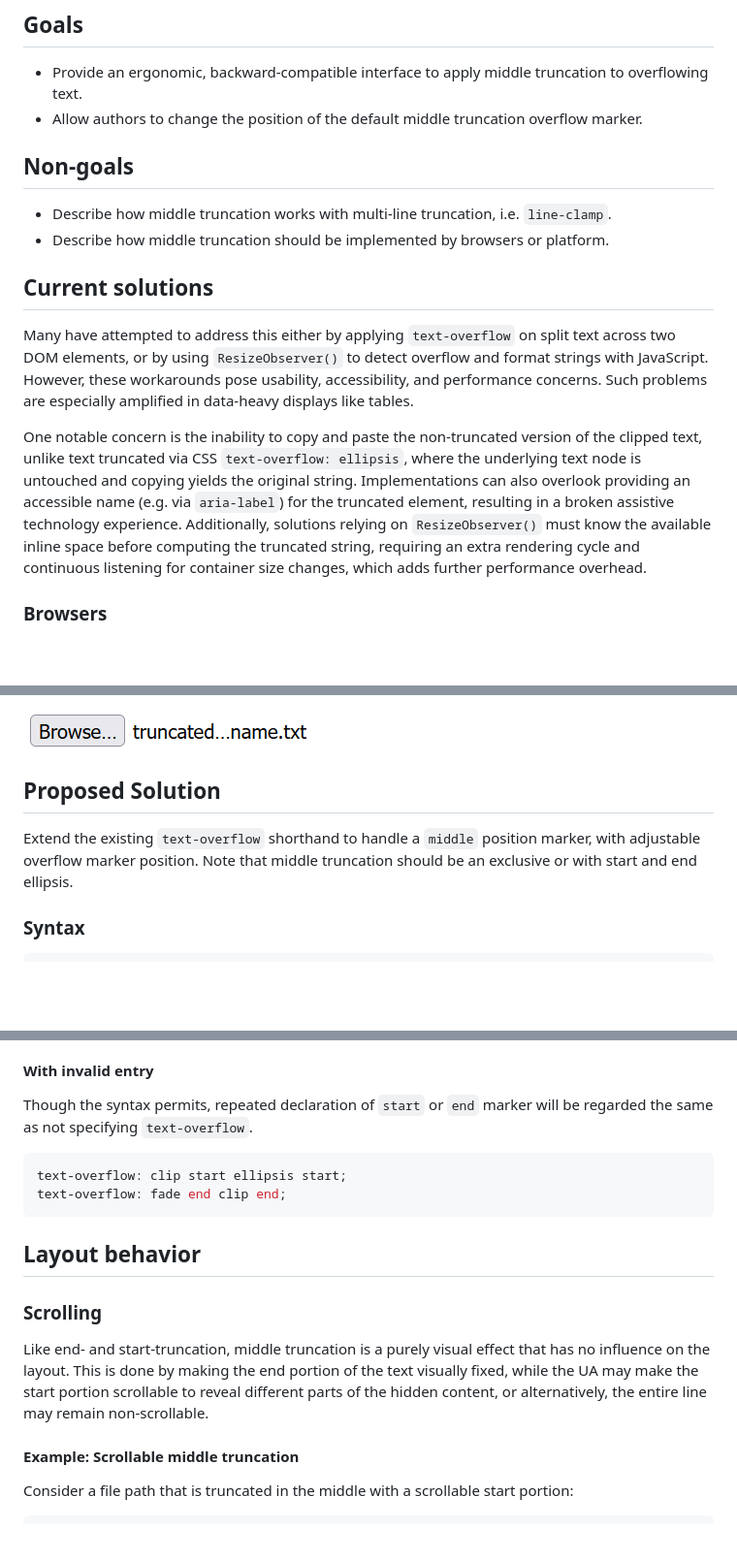
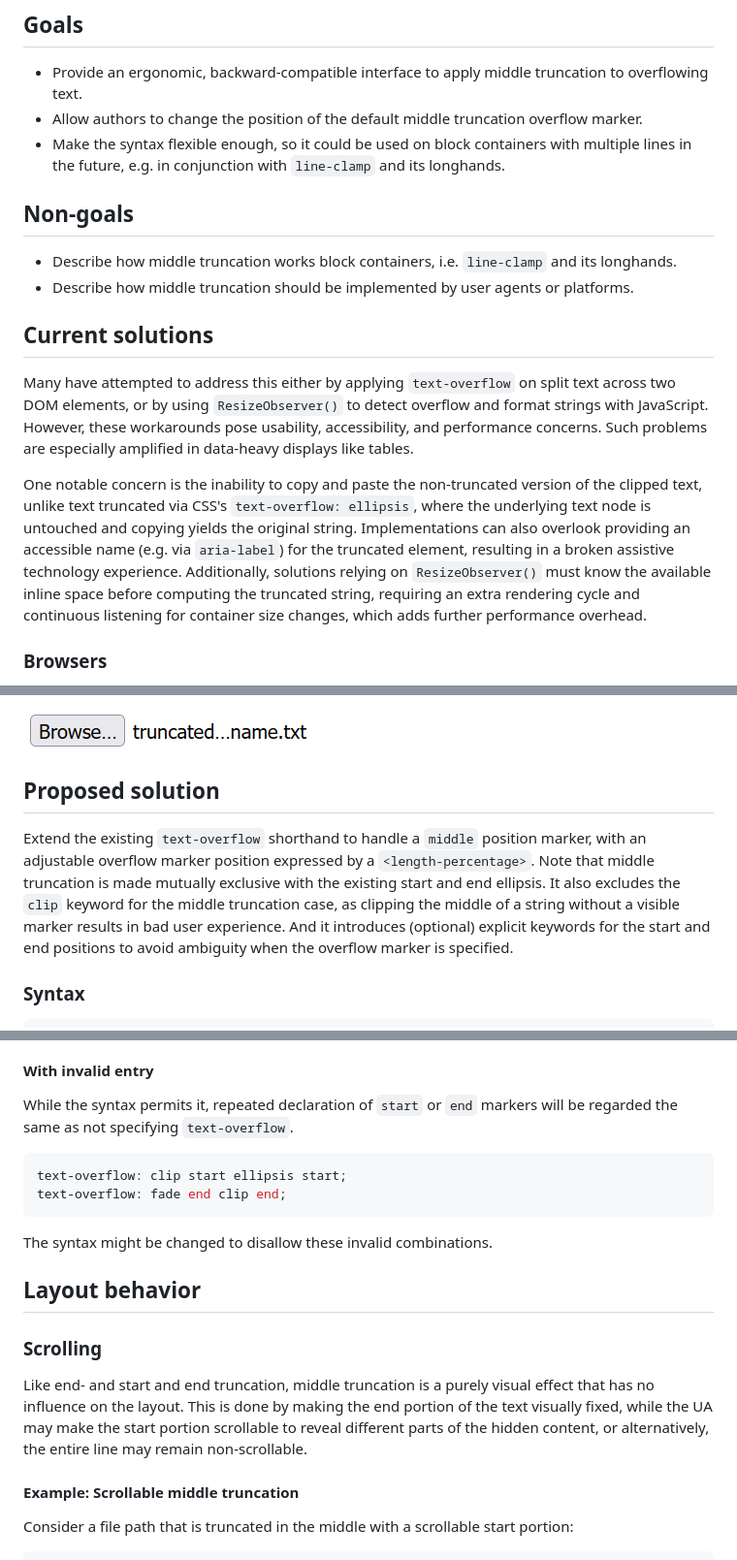
Before and after one commit to sharonhsl/CSS-overflow-4-middle-truncation, a Markdown page: README.md, 3 parts joined by grey strips. Shown at 97% size. Rendered like a GitHub page; blank space fills up the shorter version.

Commit message:
Fixed some errors, added flexibility as goal, clarified some things and extended the proposed solution

````diff
--- a/README.md
+++ b/README.md
@@ -24,17 +24,18 @@ This document illustrates an update to the existing `text-overflow` spec to acco
 
 - Provide an ergonomic, backward-compatible interface to apply middle truncation to overflowing text.
 - Allow authors to change the position of the default middle truncation overflow marker.
+- Make the syntax flexible enough, so it could be used on block containers with multiple lines in the future, e.g. in conjunction with `line-clamp` and its longhands.
 
 ## Non-goals
 
-- Describe how middle truncation works with multi-line truncation, i.e. `line-clamp`.
-- Describe how middle truncation should be implemented by browsers or platform.
+- Describe how middle truncation works block containers, i.e. `line-clamp` and its longhands.
+- Describe how middle truncation should be implemented by user agents or platforms.
 
 ## Current solutions
 
 Many have attempted to address this either by applying `text-overflow` on split text across two DOM elements, or by using `ResizeObserver()` to detect overflow and format strings with JavaScript. However, these workarounds pose usability, accessibility, and performance concerns. Such problems are especially amplified in data-heavy displays like tables.
 
-One notable concern is the inability to copy and paste the non-truncated version of the clipped text, unlike text truncated via CSS `text-overflow: ellipsis`, where the underlying text node is untouched and copying yields the original string. Implementations can also overlook providing an accessible name (e.g. via `aria-label`) for the truncated element, resulting in a broken assistive technology experience. Additionally, solutions relying on `ResizeObserver()` must know the available inline space before computing the truncated string, requiring an extra rendering cycle and continuous listening for container size changes, which adds further performance overhead.
+One notable concern is the inability to copy and paste the non-truncated version of the clipped text, unlike text truncated via CSS's `text-overflow: ellipsis`, where the underlying text node is untouched and copying yields the original string. Implementations can also overlook providing an accessible name (e.g. via `aria-label`) for the truncated element, resulting in a broken assistive technology experience. Additionally, solutions relying on `ResizeObserver()` must know the available inline space before computing the truncated string, requiring an extra rendering cycle and continuous listening for container size changes, which adds further performance overhead.
 
 ### Browsers
 
@@ -52,9 +53,13 @@ Firefox:
 
 ![Truncated file name in `<input type="file">` in Firefox](images/file-input-firefox.png)
 
-## Proposed Solution
+## Proposed solution
 
-Extend the existing `text-overflow` shorthand to handle a `middle` position marker, with adjustable overflow marker position. Note that middle truncation should be an exclusive or with start and end ellipsis.
+Extend the existing `text-overflow` shorthand to handle a `middle` position marker,
+with an adjustable overflow marker position expressed by a `<length-percentage>`.
+Note that middle truncation is made mutually exclusive with the existing start and end ellipsis.
+It also excludes the `clip` keyword for the middle truncation case, as clipping the middle of a string without a visible marker results in bad user experience.
+And it introduces (optional) explicit keywords for the start and end positions to avoid ambiguity when the overflow marker is specified.
 
 ### Syntax
 
@@ -168,18 +173,20 @@ Though user agents are allowed to position the overflow marker intelligently, so
 
 #### With invalid entry
 
-Though the syntax permits, repeated declaration of `start` or `end` marker will be regarded the same as not specifying `text-overflow`.
+While the syntax permits it, repeated declaration of `start` or `end` markers will be regarded the same as not specifying `text-overflow`.
 
 ```css
 text-overflow: clip start ellipsis start;
 text-overflow: fade end clip end;
 ```
 
+ The syntax might be changed to disallow these invalid combinations.
+
 ## Layout behavior
 
 ### Scrolling
 
-Like end- and start-truncation, middle truncation is a purely visual effect that has no influence on the layout. This is done by making the end portion of the text visually fixed, while the UA may make the start portion scrollable to reveal different parts of the hidden content, or alternatively, the entire line may remain non-scrollable.
+Like end- and start and end truncation, middle truncation is a purely visual effect that has no influence on the layout. This is done by making the end portion of the text visually fixed, while the UA may make the start portion scrollable to reveal different parts of the hidden content, or alternatively, the entire line may remain non-scrollable.
 
 #### Example: Scrollable middle truncation
 
````
Also changed, not shown: other parts of README.md (+3 -3 lines).
